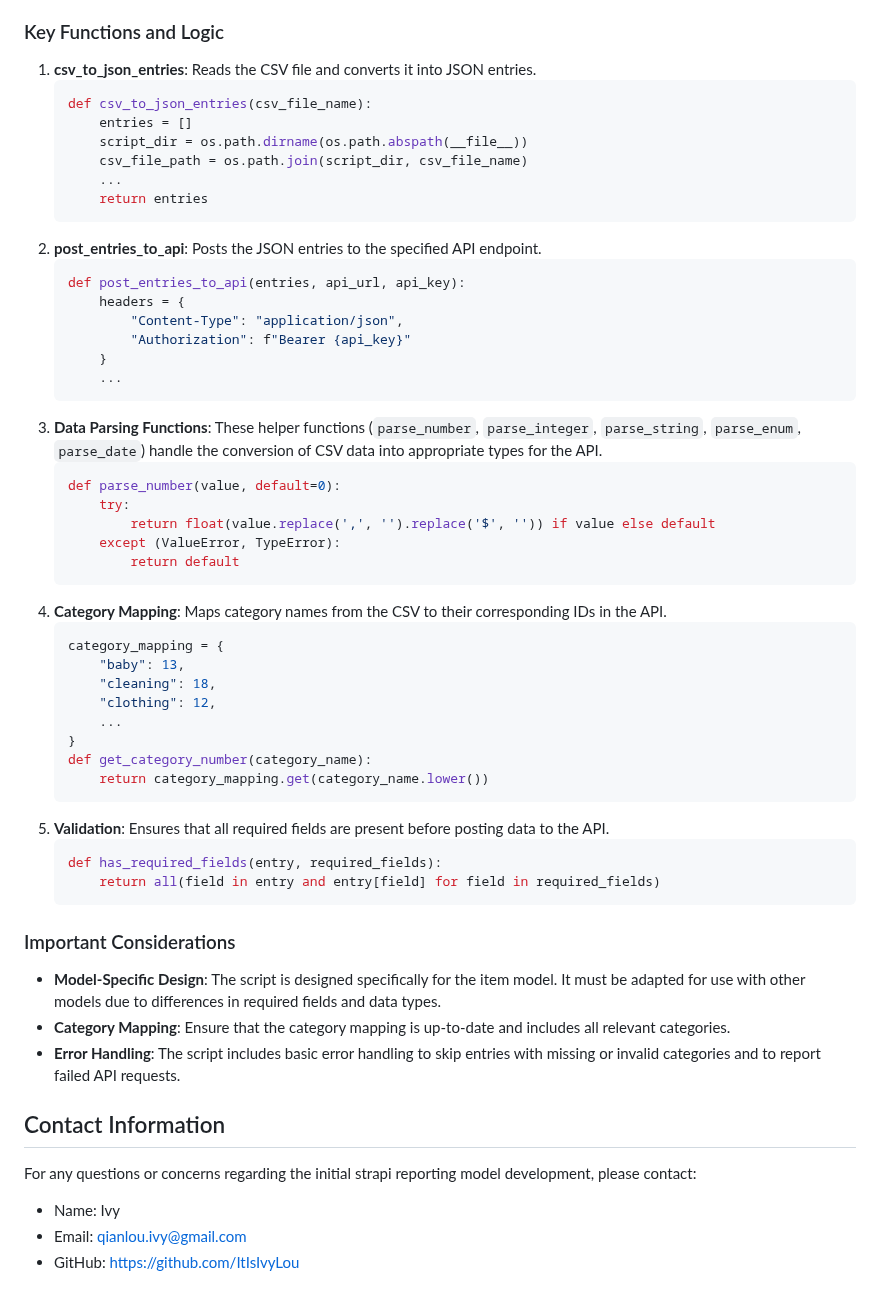
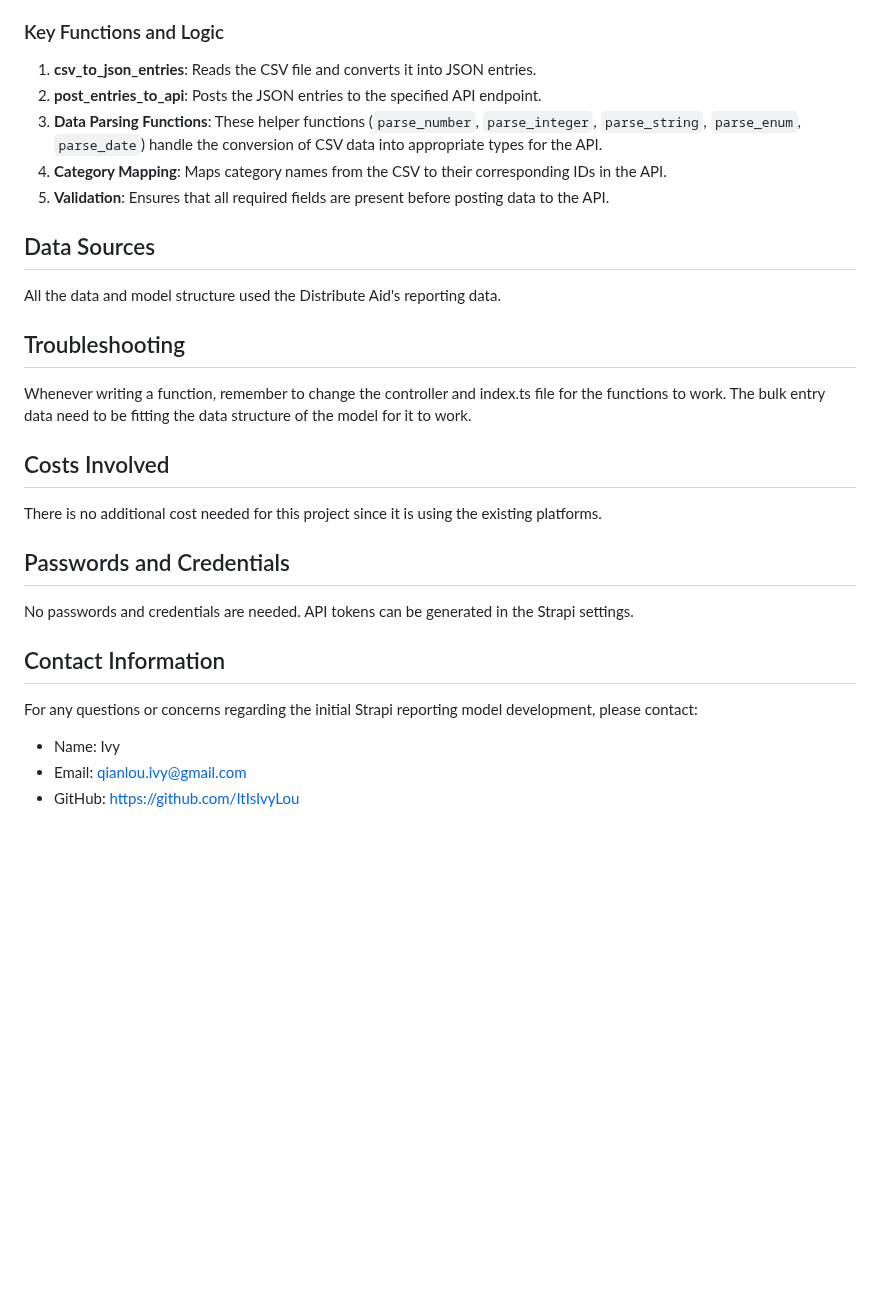
Before and after one commit to distributeaid/aggregated-public-information, a Markdown page: ReportingModelReadMe.md, the part around one of its changes. Drawn GitHub-style; blank space fills up the shorter version.

Commit message:
Edited reporting readme file

````diff
--- a/ReportingModelReadMe.md
+++ b/ReportingModelReadMe.md
@@ -74,58 +88,26 @@ The provided Python script, [bulkEntryItem.py](https://github.com/distributeaid/
 
 ### Key Functions and Logic
 1. **csv_to_json_entries**: Reads the CSV file and converts it into JSON entries.
-    ```python
-    def csv_to_json_entries(csv_file_name):
-        entries = []
-        script_dir = os.path.dirname(os.path.abspath(__file__))
-        csv_file_path = os.path.join(script_dir, csv_file_name)
-        ...
-        return entries
-    ```
 2. **post_entries_to_api**: Posts the JSON entries to the specified API endpoint.
-    ```python
-    def post_entries_to_api(entries, api_url, api_key):
-        headers = {
-            "Content-Type": "application/json",
-            "Authorization": f"Bearer {api_key}"
-        }
-        ...
-    ```
 3. **Data Parsing Functions**: These helper functions (`parse_number`, `parse_integer`, `parse_string`, `parse_enum`, `parse_date`) handle the conversion of CSV data into appropriate types for the API.
-    ```python
-    def parse_number(value, default=0):
-        try:
-            return float(value.replace(',', '').replace('$', '')) if value else default
-        except (ValueError, TypeError):
-            return default
-    ```
 4. **Category Mapping**: Maps category names from the CSV to their corresponding IDs in the API.
-    ```python
-    category_mapping = {
-        "baby": 13,
-        "cleaning": 18,
-        "clothing": 12,
-        ...
-    }
-    def get_category_number(category_name):
-        return category_mapping.get(category_name.lower())
-    ```
 5. **Validation**: Ensures that all required fields are present before posting data to the API.
-    ```python
-    def has_required_fields(entry, required_fields):
-        return all(field in entry and entry[field] for field in required_fields)
-    ```
 
-### Important Considerations
-- **Model-Specific Design**: The script is designed specifically for the item model. It must be adapted for use with other models due to differences in required fields and data types.
-- **Category Mapping**: Ensure that the category mapping is up-to-date and includes all relevant categories.
-- **Error Handling**: The script includes basic error handling to skip entries with missing or invalid categories and to report failed API requests.
+## Data Sources
+All the data and model structure used the Distribute Aid's reporting data.
 
+## Troubleshooting
+Whenever writing a function, remember to change the controller and index.ts file for the functions to work.
+The bulk entry data need to be fitting the data structure of the model for it to work.
+
+## Costs Involved
+There is no additional cost needed for this project since it is using the existing platforms.
+
+## Passwords and Credentials
+No passwords and credentials are needed. API tokens can be generated in the Strapi settings.
 
 ## Contact Information
-
-For any questions or concerns regarding the initial strapi reporting model development, please contact:
-
+For any questions or concerns regarding the initial Strapi reporting model development, please contact:
 - Name: Ivy
 - Email: qianlou.ivy@gmail.com
 - GitHub: https://github.com/ItIsIvyLou
````
Also changed, not shown: other parts of ReportingModelReadMe.md (+15 -1 lines).
